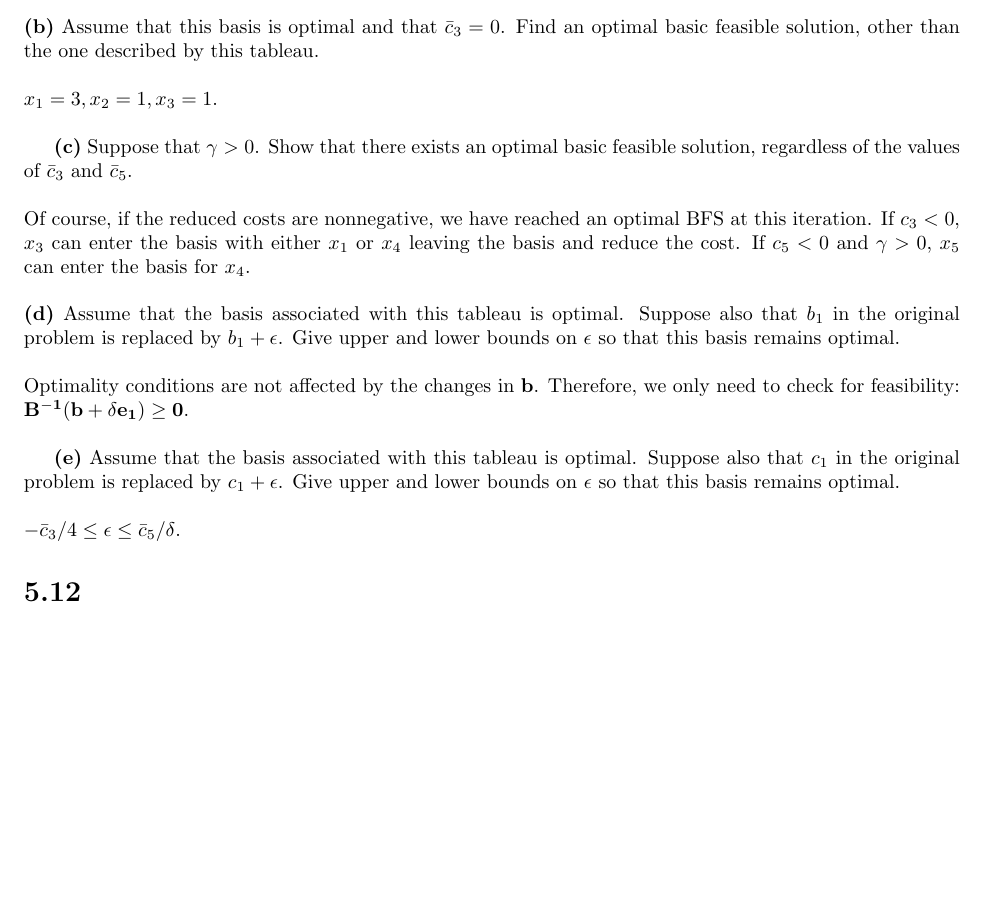
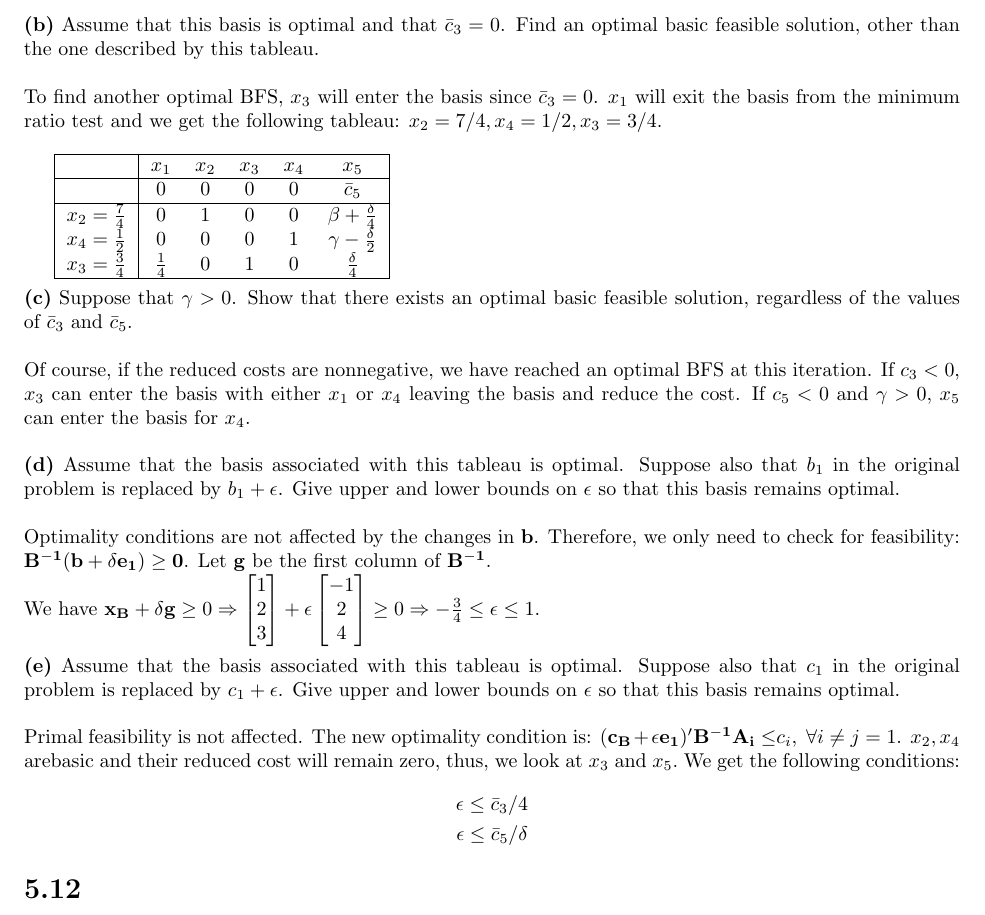
Before and after one commit to ljtheminister/Opt1, a LaTeX document (IEOR6613Opt1_HW5_jcm2199.tex): part of page 2 of 3, cut so that both start at the same text, the shorter picture padded with empty space. Compiled offline with pdfLaTeX.

Commit message:
HW5 5.5c added tabular

```diff
--- a/IEOR6613Opt1_HW5_jcm2199.tex
+++ b/IEOR6613Opt1_HW5_jcm2199.tex
@@ -1,7 +1,7 @@
 \documentclass{article}
 
 \usepackage[margin=1.0in]{geometry}
-\usepackage{amssymb, amsmath, parallel, mathtools, graphicx}
+\usepackage{amssymb, amsmath, parallel, mathtools, graphicx, array}
 
 \begin{document}
 
@@ -65,8 +65,24 @@ Certainly, det($\mathbf{B^{-1}}) \neq 0 \Leftrightarrow \delta \neq 4 \beta$. \\
 \noindent
 \textbf{(b)} Assume that this basis is optimal and that $\bar{c}_3 = 0$.  Find an optimal basic feasible solution, other than the one described by this tableau. \\
 
-\noindent $ x_1 = 3, x_2 = 1, x_3 = 1 $. \\
+\noindent
+To find another optimal BFS, $x_3$ will enter the basis since $\bar{c}_3 = 0$.  $x_1$ will exit the basis from the minimum ratio test and we get the following tableau:
+\noindent $ x_2 = 7/4, x_4 = 1/2, x_3 = 3/4 $. \\
 
+\begin{tabular}{ |>{$}c<{$} | >{$}c<{$} >{$}c<{$} >{$}c<{$} >{$}c<{$} >{$}c<{$}| }
+\hline
+& x_1 & x_2 & x_3 & x_4 & x_5 \\
+\hline
+& 0 & 0 & 0 & 0 & \bar{c}_5 \\
+\hline
+x_2 = \frac{7}{4} & 0 & 1 & 0 & 0 & \beta + \frac{\delta}{4} \\
+x_4 = \frac{1}{2} & 0 & 0 & 0 & 1 & \gamma - \frac{\delta}{2} \\
+x_3 = \frac{3}{4} & \frac{1}{4} & 0 & 1 & 0 & \frac{\delta}{4} \\
+\hline
+\end{tabular} \\
+
+
+\noindent
 \textbf{(c)} Suppose that $\gamma > 0$.  Show that there exists an optimal basic feasible solution, regardless of the values of $\bar{c}_3$ and $\bar{c}_5$.   \\
 
 \noindent
@@ -76,12 +92,35 @@ Of course, if the reduced costs are nonnegative, we have reached an optimal BFS
 \textbf{(d)}  Assume that the basis associated with this tableau is optimal.  Suppose also that $b_1$ in the original problem is replaced by $b_1 + \epsilon$.  Give upper and lower bounds on $\epsilon$ so that this basis remains optimal. \\
 
 \noindent
-Optimality conditions are not affected by the changes in $\mathbf{b}$.  Therefore, we only need to check for feasibility:  $\mathbf{B^{-1}(b } + \delta \mathbf{e_1) \geq 0}$.  \\
+Optimality conditions are not affected by the changes in $\mathbf{b}$.  Therefore, we only need to check for feasibility:  $\mathbf{B^{-1}(b } + \delta \mathbf{e_1) \geq 0}$.  Let $\mathbf{g}$ be the first column of $\mathbf{B^{-1}}$.  \\
+We have $\mathbf{x_B} + \delta \mathbf{g} \geq 0 \Rightarrow
+\begin{bmatrix}
+1 \\
+2 \\
+3
+\end{bmatrix}
++ \epsilon
+\begin{bmatrix}
+-1 \\
+2 \\
+4
+\end{bmatrix}
+\geq 0
+\Rightarrow - \frac{3}{4} \leq \epsilon \leq 1 $. \\
+
+\noindent
+\textbf{(e)}  Assume that the basis associated with this tableau is optimal.  Suppose also that $c_1$ in the original problem is replaced by $c_1 + \epsilon$.  Give upper and lower bounds on $\epsilon$ so that this basis remains optimal. \\
+
+\noindent
+Primal feasibility is not affected.  The new optimality condition is:  $(\mathbf{c_B} + \epsilon \mathbf{e_1)' B^{-1} A_i \leq } c_i, \; \forall i \neq j = 1$. $x_2, x_4$ arebasic and their reduced cost will remain zero, thus, we look at $x_3$ and $x_5.$ We get the following conditions: \\
+\begin{equation*}
+\begin{aligned}
+\epsilon \leq \bar{c}_3 / {4} \\
+\epsilon \leq \bar{c}_5 / \delta
+\end{aligned}
+\end{equation*}
 
 
-\textbf{(e)}  Assume that the basis associated with this tableau is optimal.  Suppose also that $c_1$ in the original problem is replaced by $c_1 + \epsilon$.  Give upper and lower bounds on $\epsilon$ so that this basis remains optimal. \\
-
-\noindent $ - \bar{c}_3 / 4 \leq \epsilon \leq \bar{c}_5 / \delta$.
 
 \section*{5.12}
 \textbf{(a)}  Suppose that for some value of $\theta$, there are exactly two distinct basic feasible solutions that are optimal.  Show that they must be adjacent.  \\
```
